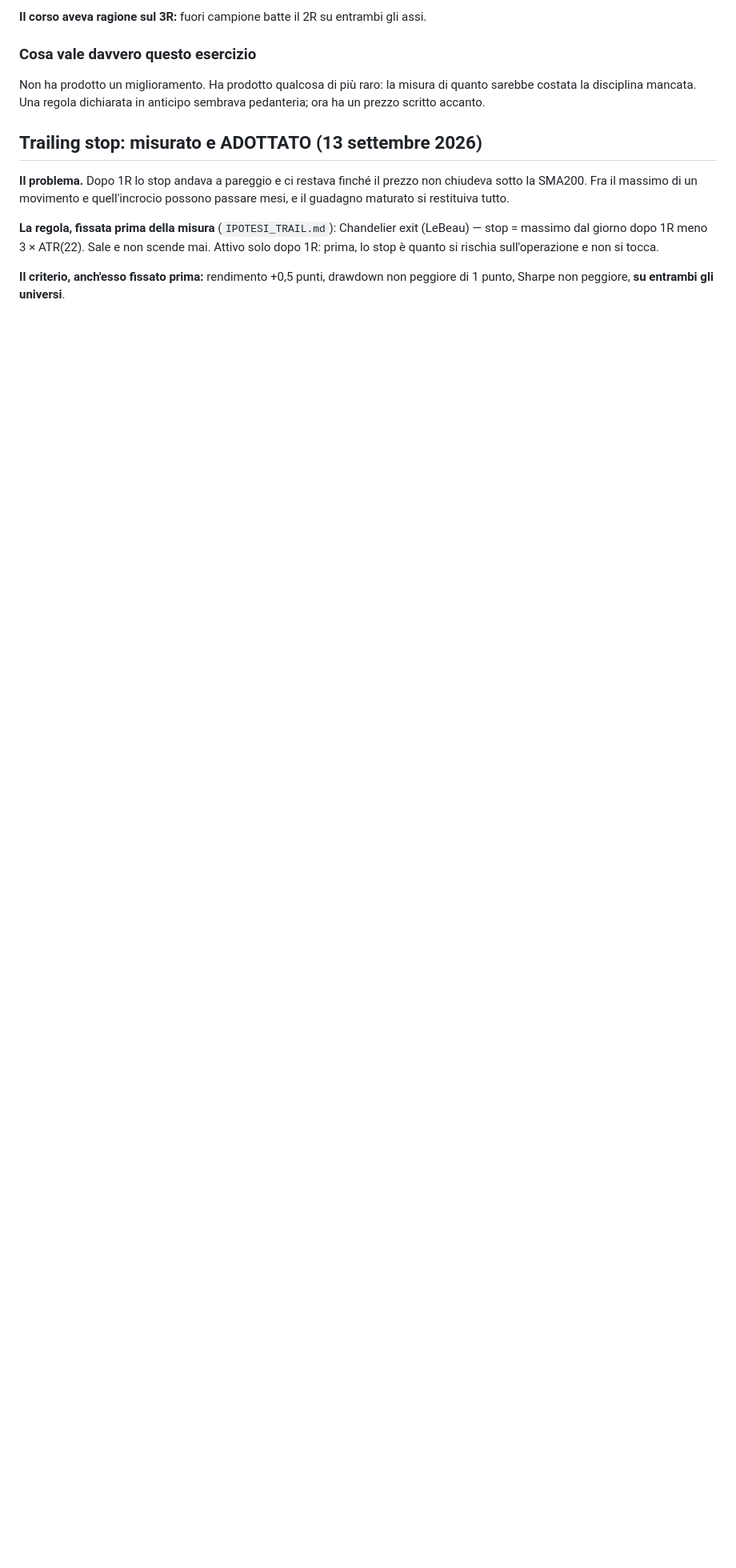
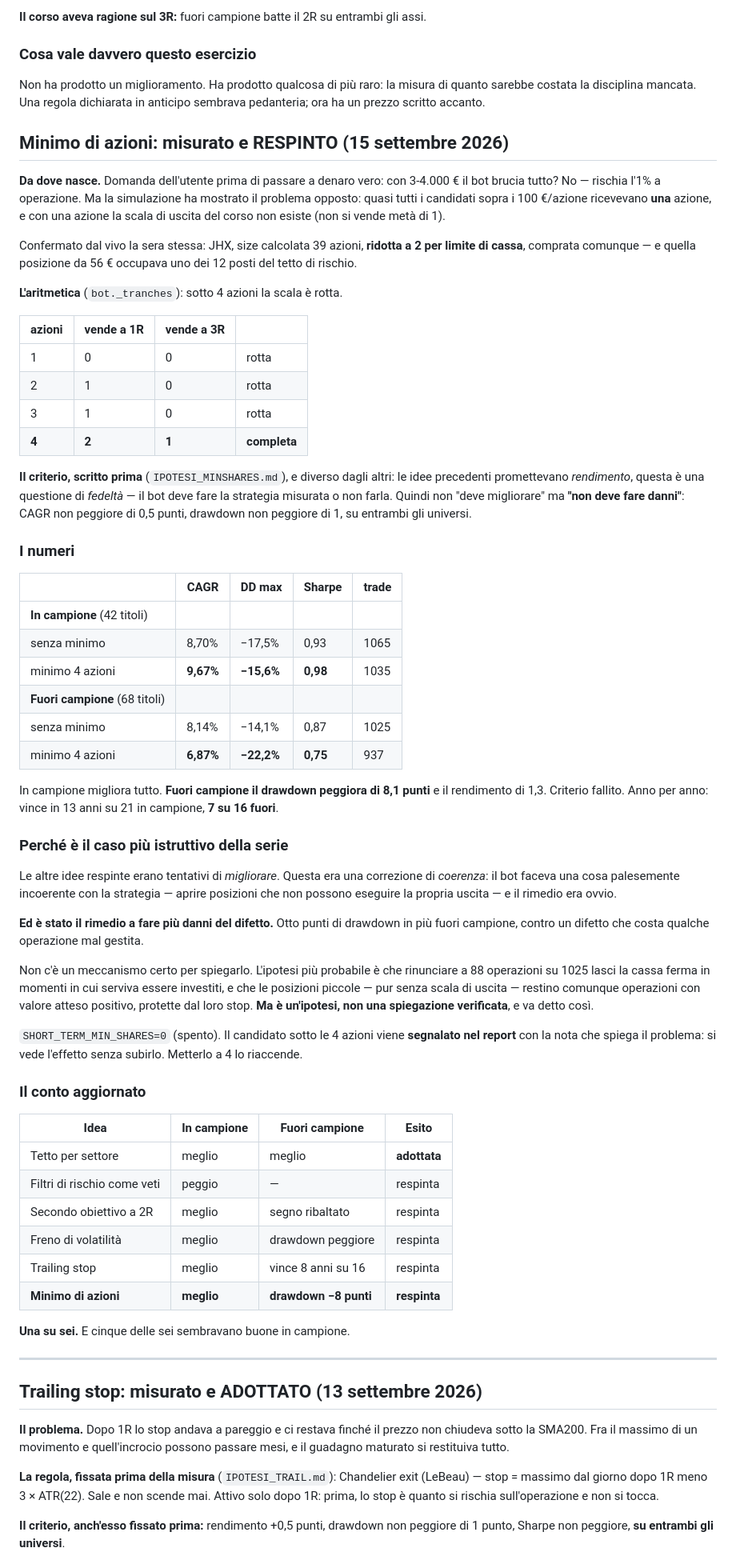
Before and after one commit to antoniobr97-a11y/oneciak, a Markdown page: trading-bot/STRATEGY.md, the part around the change. Shown at 80% size. Rendered like a GitHub page; blank space fills up the shorter version.

Commit message:
docs: minimo di azioni MISURATO e RESPINTO -- il rimedio fa piu' danni del difetto
  in campione    (42 titoli): CAGR 8.70 -> 9.67   DD -17.5 -> -15.6   meglio
  fuori campione (68 titoli): CAGR 8.14 -> 6.87   DD -14.1 -> -22.2   PEGGIO

Fuori campione il drawdown peggiora di 8,1 punti. Il criterio scritto
prima era "non deve fare danni" (CAGR non oltre -0.5, DD non oltre -1):
fallito largamente. Anno per anno vince in 7 anni su 16.

Resta SPENTO, com'era gia' stato messo prima di conoscere l'esito.

E' il caso piu' istruttivo della serie, e va scritto perche' non e' come
gli altri. Le idee respinte finora erano tentativi di MIGLIORARE. Questa
era una correzione di COERENZA: il bot apriva posizioni che non possono
eseguire la propria uscita -- visto dal vivo la sera stessa con JHX, size
39 ridotta a 2 dalla cassa e comprata lo stesso, occupando uno dei 12
posti del tetto di rischio. Il difetto e' reale e documentato.

Ed e' stato il rimedio a fare piu' danni del difetto.

Non c'e' un meccanismo certo. L'ipotesi e' che rinunciare a 88 operazioni
su 1025 lasci la cassa ferma quando serviva essere investiti, e che le
posizioni piccole restino comunque a valore atteso positivo perche'
protette dal loro stop. E' scritto come ipotesi, non come spiegazione:
non e' stata verificata.

Il candidato sotto le 4 azioni resta SEGNALATO nel report con la nota che
spiega il problema: si vede l'effetto senza subirlo. SHORT_TERM_MIN_SHARES=4
lo riaccende per chi volesse la fedelta' alla scala a costo del risultato.

Conto aggiornato: UNA idea su SEI ha superato la prova fuori campione
(solo il tetto per settore). Cinque delle sei sembravano buone in campione.

Co-Authored-By: Claude Opus 5 <noreply@anthropic.com>
Claude-Session: https://claude.ai/code/session_01L317p6LSWchnaWGT9Z5HBR

```diff
--- a/trading-bot/STRATEGY.md
+++ b/trading-bot/STRATEGY.md
@@ -1894,6 +1894,86 @@ misura di quanto sarebbe costata la disciplina mancata. Una regola
 dichiarata in anticipo sembrava pedanteria; ora ha un prezzo scritto
 accanto.
 
+## Minimo di azioni: misurato e RESPINTO (15 settembre 2026)
+
+**Da dove nasce.** Domanda dell'utente prima di passare a denaro vero: con
+3-4.000 € il bot brucia tutto? No — rischia l'1% a operazione. Ma la
+simulazione ha mostrato il problema opposto: quasi tutti i candidati
+sopra i 100 €/azione ricevevano **una** azione, e con una azione la scala
+di uscita del corso non esiste (non si vende metà di 1).
+
+Confermato dal vivo la sera stessa: JHX, size calcolata 39 azioni,
+**ridotta a 2 per limite di cassa**, comprata comunque — e quella
+posizione da 56 € occupava uno dei 12 posti del tetto di rischio.
+
+**L'aritmetica** (`bot._tranches`): sotto 4 azioni la scala è rotta.
+
+| azioni | vende a 1R | vende a 3R | |
+|---|---|---|---|
+| 1 | 0 | 0 | rotta |
+| 2 | 1 | 0 | rotta |
+| 3 | 1 | 0 | rotta |
+| **4** | **2** | **1** | **completa** |
+
+**Il criterio, scritto prima** (`IPOTESI_MINSHARES.md`), e diverso dagli
+altri: le idee precedenti promettevano *rendimento*, questa è una
+questione di *fedeltà* — il bot deve fare la strategia misurata o non
+farla. Quindi non "deve migliorare" ma **"non deve fare danni"**: CAGR non
+peggiore di 0,5 punti, drawdown non peggiore di 1, su entrambi gli
+universi.
+
+### I numeri
+
+| | CAGR | DD max | Sharpe | trade |
+|---|---|---|---|---|
+| **In campione** (42 titoli) | | | | |
+| senza minimo | 8,70% | −17,5% | 0,93 | 1065 |
+| minimo 4 azioni | **9,67%** | **−15,6%** | **0,98** | 1035 |
+| **Fuori campione** (68 titoli) | | | | |
+| senza minimo | 8,14% | −14,1% | 0,87 | 1025 |
+| minimo 4 azioni | **6,87%** | **−22,2%** | **0,75** | 937 |
+
+In campione migliora tutto. **Fuori campione il drawdown peggiora di 8,1
+punti** e il rendimento di 1,3. Criterio fallito. Anno per anno: vince in
+13 anni su 21 in campione, **7 su 16 fuori**.
+
+### Perché è il caso più istruttivo della serie
+
+Le altre idee respinte erano tentativi di *migliorare*. Questa era una
+correzione di *coerenza*: il bot faceva una cosa palesemente incoerente
+con la strategia — aprire posizioni che non possono eseguire la propria
+uscita — e il rimedio era ovvio.
+
+**Ed è stato il rimedio a fare più danni del difetto.** Otto punti di
+drawdown in più fuori campione, contro un difetto che costa qualche
+operazione mal gestita.
+
+Non c'è un meccanismo certo per spiegarlo. L'ipotesi più probabile è che
+rinunciare a 88 operazioni su 1025 lasci la cassa ferma in momenti in cui
+serviva essere investiti, e che le posizioni piccole — pur senza scala di
+uscita — restino comunque operazioni con valore atteso positivo, protette
+dal loro stop. **Ma è un'ipotesi, non una spiegazione verificata**, e va
+detto così.
+
+`SHORT_TERM_MIN_SHARES=0` (spento). Il candidato sotto le 4 azioni viene
+**segnalato nel report** con la nota che spiega il problema: si vede
+l'effetto senza subirlo. Metterlo a 4 lo riaccende.
+
+### Il conto aggiornato
+
+| Idea | In campione | Fuori campione | Esito |
+|---|---|---|---|
+| Tetto per settore | meglio | meglio | **adottata** |
+| Filtri di rischio come veti | peggio | — | respinta |
+| Secondo obiettivo a 2R | meglio | segno ribaltato | respinta |
+| Freno di volatilità | meglio | drawdown peggiore | respinta |
+| Trailing stop | meglio | vince 8 anni su 16 | respinta |
+| **Minimo di azioni** | **meglio** | **drawdown −8 punti** | **respinta** |
+
+**Una su sei.** E cinque delle sei sembravano buone in campione.
+
+---
+
 ## Trailing stop: misurato e ADOTTATO (13 settembre 2026)
 
 **Il problema.** Dopo 1R lo stop andava a pareggio e ci restava finché il
```
Also changed, not shown: trading-bot/ASSUNZIONI.md (+1 -1 lines).
